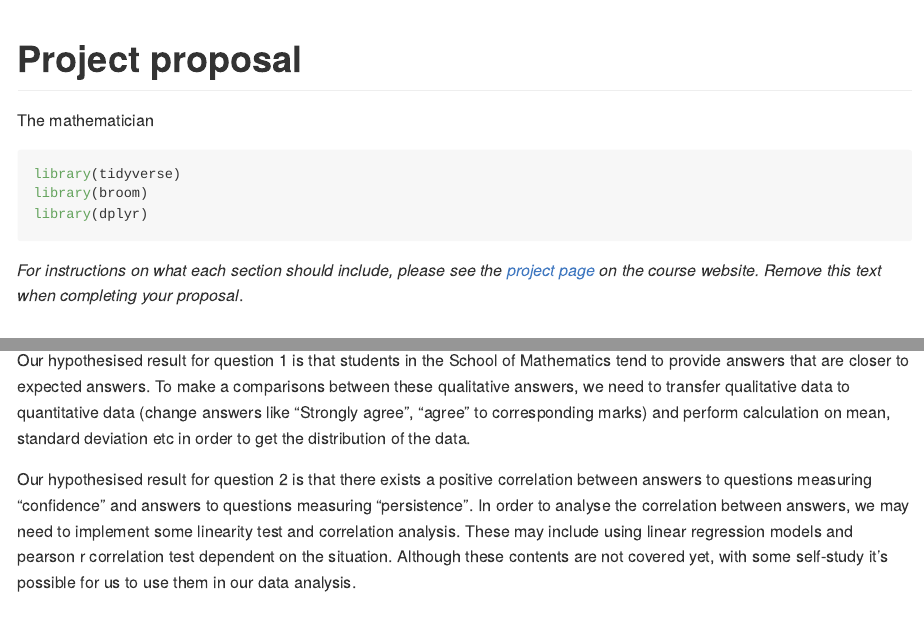
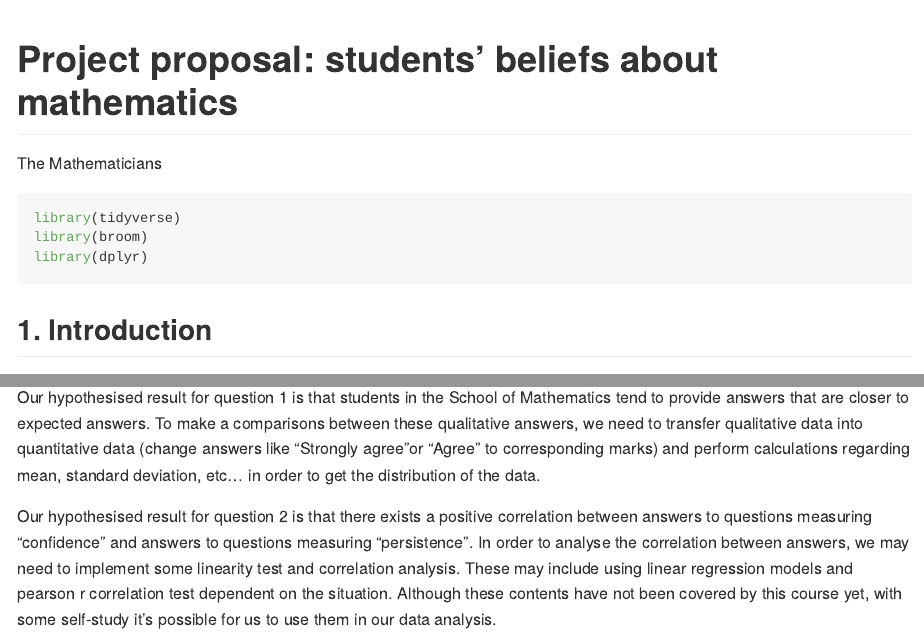
Before and after one commit to ids-s1-21/project-The_mathematicians, an R Markdown document (proposal/proposal.Rmd): the page in a window 1100 px wide, from its top, and a second part further down, joined at a grey line. The pictures show the output file proposal/proposal.md that the author committed with the source, drawn offline in the style of GitHub.

Commit message:
final revision 2

````diff
--- a/proposal/proposal.Rmd
+++ b/proposal/proposal.Rmd
@@ -1,6 +1,6 @@
 ---
-title: "Project proposal"
-author: The mathematician
+title: "Project proposal: students' beliefs about mathematics"
+author: The Mathematicians
 output: github_document
 ---
 
@@ -15,8 +15,6 @@ library(broom)
 library(dplyr)
 
 ```
-
-*For instructions on what each section should include, please see the [project page](https://idsed.digital/assessments/project/#proposal) on the course website. Remove this text when completing your proposal*.
 
 ## 1. Introduction
 
@@ -106,7 +104,7 @@ responses_joined %>%
 
 - Statistical methods:
 
-Our hypothesised result for question 1 is that students in the School of Mathematics tend to provide answers that are closer to expected answers. To make a comparisons between these qualitative answers, we need to transfer qualitative data to quantitative data (change answers like "Strongly agree", "agree" to corresponding marks) and perform calculation on mean, standard deviation etc in order to get the distribution of the data.
+Our hypothesised result for question 1 is that students in the School of Mathematics tend to provide answers that are closer to expected answers. To make a comparisons between these qualitative answers, we need to transfer qualitative data into quantitative data (change answers like "Strongly agree"or "Agree" to corresponding marks) and perform calculations regarding mean, standard deviation, etc... in order to get the distribution of the data.
 
 Our hypothesised result for question 2 is that there exists a positive correlation between answers to questions measuring "confidence" and answers to questions measuring "persistence".
-In order to analyse the correlation between answers, we may need to implement some linearity test and correlation analysis. These may include using linear regression models and pearson r correlation test dependent on the situation. Although these contents are not covered yet, with some self-study it's possible for us to use them in our data analysis.
+In order to analyse the correlation between answers, we may need to implement some linearity test and correlation analysis. These may include using linear regression models and pearson r correlation test dependent on the situation. Although these contents have not been covered by this course yet, with some self-study it's possible for us to use them in our data analysis.
````
Also changed, not shown: proposal/proposal.md.
